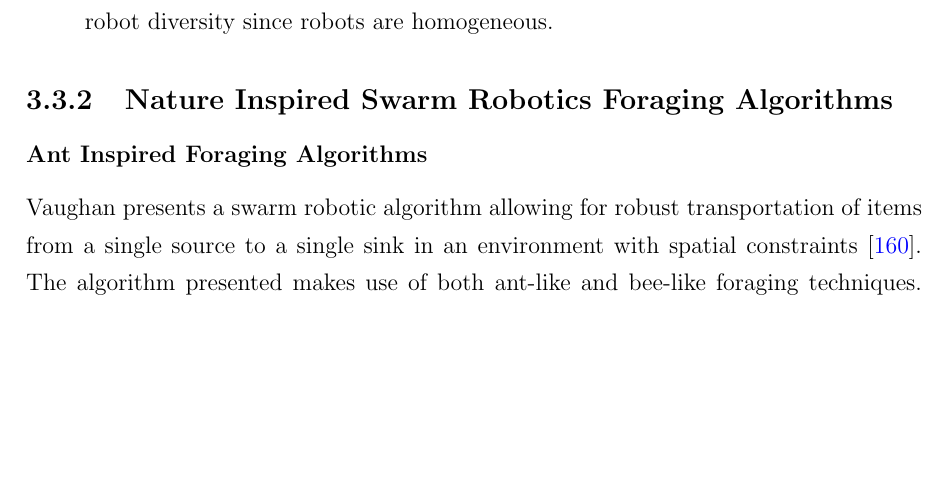
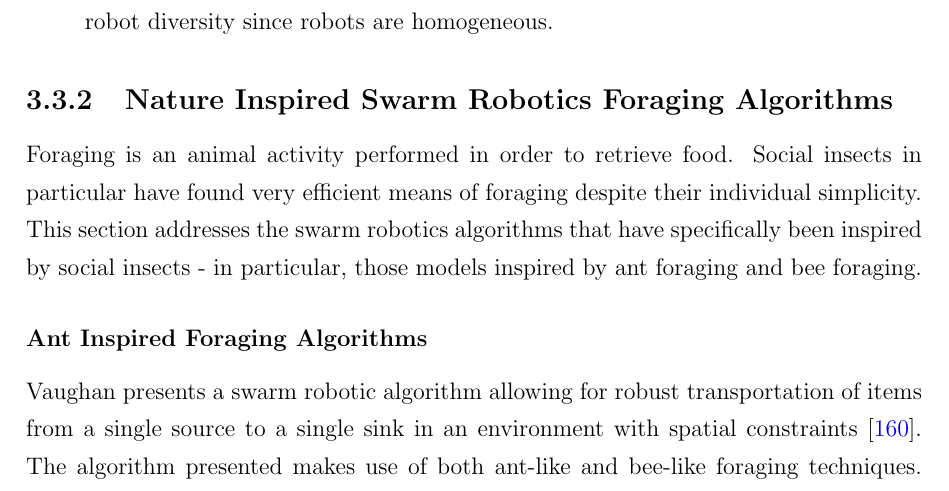
Before and after one commit to jaderabbit/thesis, a LaTeX thesis (thesis.tex, which reads chapters/chapter2/main.tex): part of page 46 of 136, cut so that both start at the same text, the shorter picture padded with empty space. Compiled offline with pdfLaTeX; a LaTeX package or settings file that is missing is left out.

Commit message:
Added more chapter intros

```diff
--- a/chapters/chapter2/main.tex
+++ b/chapters/chapter2/main.tex
@@ -242,6 +242,9 @@ Balch \cite{balch1999impact} develops a technique for multi-foraging and determi
 
 \subsection{Nature Inspired Swarm Robotics Foraging Algorithms}
 
+Foraging is an animal activity performed in order to retrieve food. Social insects in particular have found very efficient means of foraging despite their individual simplicity. This section addresses the swarm robotics algorithms that have specifically been inspired by social insects - in particular, those models inspired by ant foraging and bee foraging.
+
+
 \subsubsection{Ant Inspired Foraging Algorithms}
 \label{sec:second:natureinspired:ant}
 
```
